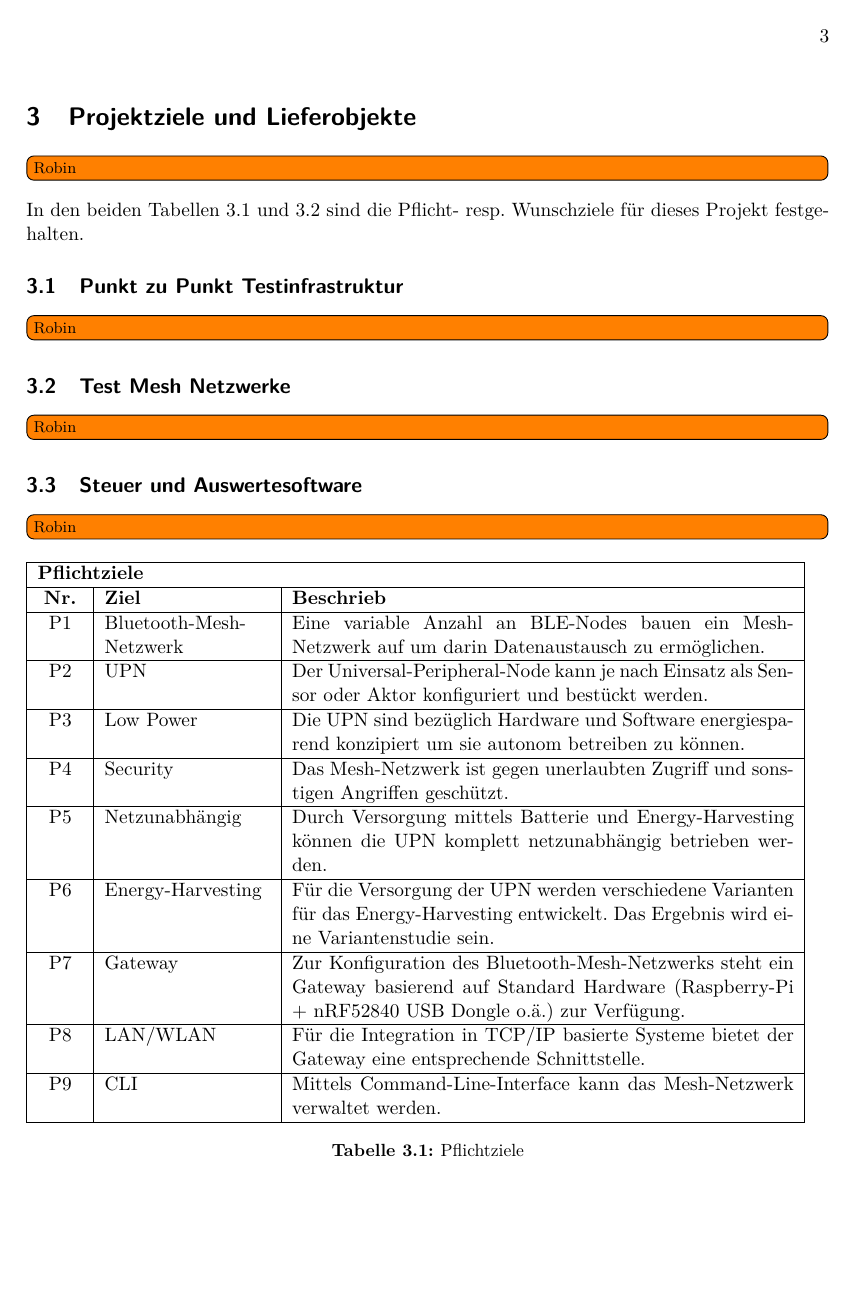
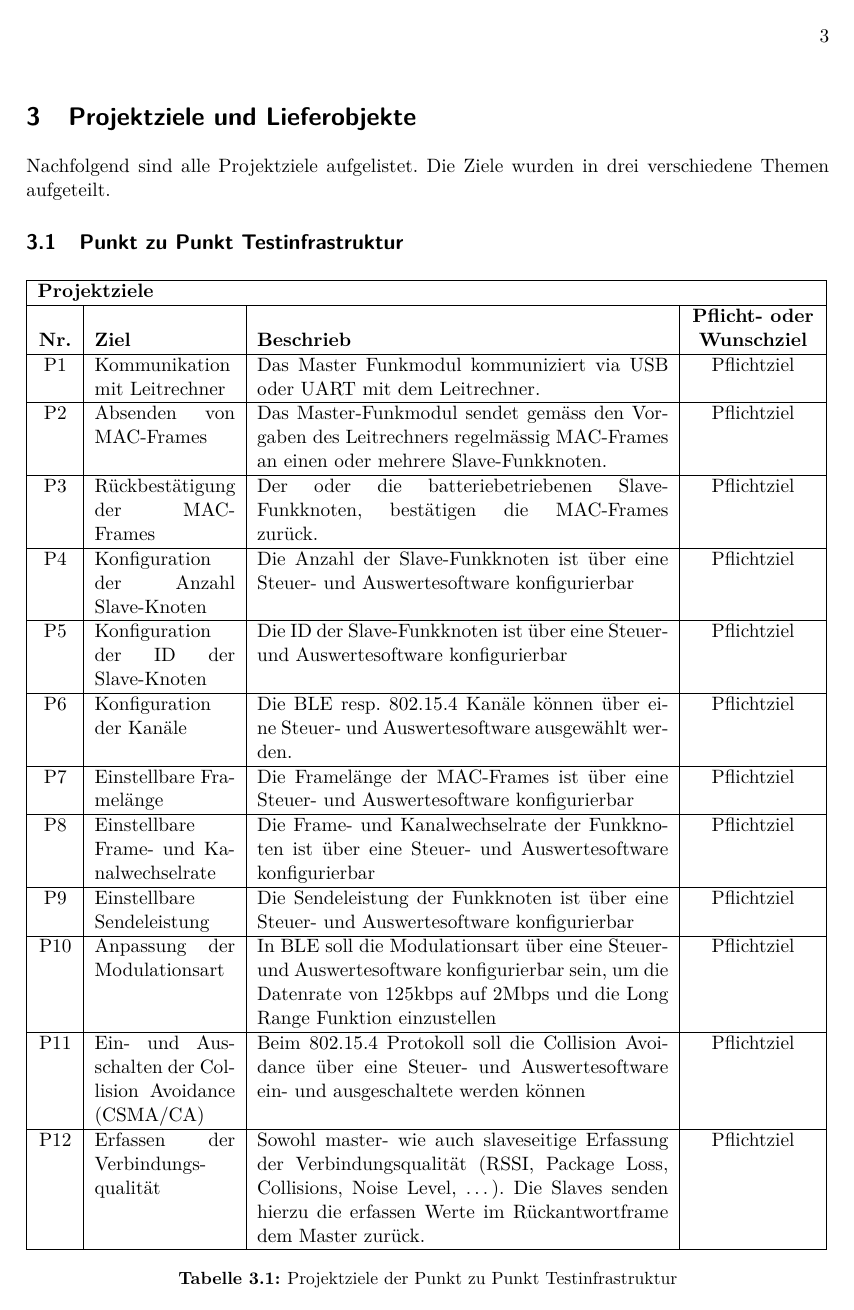
Before and after one commit to Rouben94/P6_Documents, a LaTeX document (Pflichtenheft/Pflichtenheft.tex, which reads Pflichtenheft/sections/3_0_Projektziele_und_Lieferobjekte.tex): page 5 of 16. Compiled offline with pdfLaTeX.

Commit message:
Pflichtziele und Lieferobjekte bearbeitet

```diff
--- a/Pflichtenheft/sections/3_0_Projektziele_und_Lieferobjekte.tex
+++ b/Pflichtenheft/sections/3_0_Projektziele_und_Lieferobjekte.tex
@@ -1,9 +1,39 @@
 \clearpage
 \section{Projektziele und Lieferobjekte}\label{sec:ProjektzieleundLieferobjekte}
-\todo[inline]{Robin}
 
-
-In den beiden Tabellen \ref{tab:Pflichtziele} und \ref{tab:Wunschziele} sind die Pflicht- resp. Wunschziele für dieses Projekt festgehalten.
+Nachfolgend sind alle Projektziele aufgelistet. Die Ziele wurden in drei verschiedene Themen aufgeteilt.
 
 \subsection{Punkt zu Punkt Testinfrastruktur}\label{subsec:PunktzuPunktTestinfrastruktur}
-\todo[inline]{Robin}
+
+\begin{table}[H]
+	\begin{tabular}{ | C{0.7cm} | p{2.8cm} | p{8.2cm} | C{2.5cm} |}
+		\hline
+		\multicolumn{4}{|l|}{\textbf{Projektziele}}\\ \hline
+		\textbf{Nr.}& \textbf{Ziel}& \textbf{Beschrieb}& \textbf{\begin{tabular}[b]{@{}c@{}}Pflicht- oder\\Wunschziel\end{tabular}}\\ \hline
+
+		P1 & Kommunikation mit Leitrechner & Das Master Funkmodul kommuniziert via USB oder UART mit dem Leitrechner.  & Pflichtziel\\ \hline
+
+		P2 & Absenden von MAC-Frames & Das Master-Funkmodul sendet gemäss den Vorgaben des Leitrechners regelmässig MAC-Frames an einen oder mehrere Slave-Funkknoten. & Pflichtziel\\ \hline
+
+		P3 & Rückbestätigung der MAC-Frames & Der oder die batteriebetriebenen Slave-Funkknoten, bestätigen die MAC-Frames zurück. & Pflichtziel\\ \hline
+
+		P4 & Konfiguration der Anzahl Slave-Knoten & Die Anzahl der Slave-Funkknoten ist über eine Steuer- und Auswertesoftware konfigurierbar & Pflichtziel\\ \hline
+
+		P5 & Konfiguration der ID der Slave-Knoten & Die ID der Slave-Funkknoten ist über eine Steuer- und Auswertesoftware konfigurierbar & Pflichtziel\\ \hline
+
+		P6 &Konfiguration der Kanäle & Die BLE resp. 802.15.4 Kanäle können über eine Steuer- und Auswertesoftware ausgewählt werden. & Pflichtziel\\ \hline
+
+		P7 & Einstellbare Framelänge & Die Framelänge der MAC-Frames ist über eine Steuer- und Auswertesoftware konfigurierbar & Pflichtziel\\ \hline
+
+		P8 & Einstellbare Frame- und Kanalwechselrate& Die Frame- und Kanalwechselrate der Funkknoten ist über eine Steuer- und Auswertesoftware konfigurierbar & Pflichtziel\\ \hline
+
+		P9 & Einstellbare Sendeleistung & Die Sendeleistung der Funkknoten ist über eine Steuer- und Auswertesoftware konfigurierbar & Pflichtziel\\ \hline
+
+		P10 & Anpassung der Modulationsart& In BLE soll die Modulationsart über eine Steuer- und Auswertesoftware konfigurierbar sein, um die Datenrate von 125kbps auf 2Mbps und die Long Range Funktion einzustellen & Pflichtziel\\ \hline
+
+		P11 & Ein- und Ausschalten der Collision Avoidance (CSMA/CA)& Beim 802.15.4 Protokoll soll die Collision Avoidance über eine Steuer- und Auswertesoftware ein- und ausgeschaltete werden können& Pflichtziel\\ \hline
+
+		P12 & Erfassen der Verbindungsqualität & Sowohl master- wie auch slaveseitige Erfassung der Verbindungsqualität (RSSI, Package Loss, Collisions, Noise Level, …). Die Slaves senden hierzu die erfassen Werte im Rückantwortframe dem Master zurück. & Pflichtziel\\ \hline
+
+	\end{tabular}\\
+	\caption{Projektziele der Punkt zu Punkt Testinfrastruktur}
@@ -15,3 +56,5 @@ In den beiden Tabellen \ref{tab:Pflichtziele} und \ref{tab:Wunschziele} sind die
+	\label{tab:ProjektzielederTestMeshNetzwerke}
+\end{table}
 
 \subsection{Steuer und Auswertesoftware}\label{subsec:SteuerundAuswertesoftware}
 \todo[inline]{Robin}
@@ -19,29 +74,3 @@ In den beiden Tabellen \ref{tab:Pflichtziele} und \ref{tab:Wunschziele} sind die
 
 
 
-\begin{table}[H]
-\begin{tabular}{ | C{0.9cm} | p{3.3cm} | p{10cm} |}
-	\hline
-	\multicolumn{3}{|l|}{\textbf{Pflichtziele}}\\ \hline
-\textbf{Nr.}& \textbf{Ziel}& \textbf{Beschrieb}\\ \hline
-
-P1 & Bluetooth-Mesh-Netzwerk & Eine variable Anzahl an BLE-Nodes bauen ein Mesh-Netzwerk auf um darin Datenaustausch zu ermöglichen.\\ \hline
-
-P2 & UPN & Der Universal-Peripheral-Node kann je nach Einsatz als Sensor oder Aktor konfiguriert und bestückt werden.\\ \hline
-
-P3 & Low Power & Die UPN sind bezüglich Hardware und Software energiesparend konzipiert um sie autonom betreiben zu können.\\ \hline
-
-P4 & Security & Das Mesh-Netzwerk ist gegen unerlaubten Zugriff und sonstigen Angriffen geschützt.\\ \hline
-
-P5 & Netzunabhängig & Durch Versorgung mittels Batterie und Energy-Harvesting können die UPN komplett netzunabhängig betrieben werden.\\ \hline
-
-P6 & Energy-Harvesting & Für die Versorgung der UPN werden verschiedene Varianten für das Energy-Harvesting entwickelt. Das Ergebnis wird eine Variantenstudie sein.\\ \hline
-
-P7 & Gateway & Zur Konfiguration des Bluetooth-Mesh-Netzwerks steht ein Gateway basierend auf Standard Hardware (Raspberry-Pi + nRF52840 USB Dongle o.ä.) zur Verfügung.\\ \hline
-
-P8 & LAN/WLAN & Für die Integration in TCP/IP basierte Systeme bietet der Gateway eine entsprechende Schnittstelle.\\ \hline
-
-P9 & CLI & Mittels Command-Line-Interface kann das Mesh-Netzwerk verwaltet werden.\\ \hline
-
-\end{tabular}\\
-\caption{Pflichtziele}
@@ -86,5 +77,3 @@ W12 & Versuchsaufbau Energy-Harvesting & Erfolg versprechende Energy-Harvesting-
-\label{tab:Wunschziele}
-\end{table}
 
 \clearpage
 \subsection{Lieferobjekte}\label{subsec:Lieferobjekte}
```
Also changed, not shown: Pflichtenheft/Pflichtenheft.pdf, Pflichtenheft/sections/3_0_Projektziele_und_Lieferobjekte.tex (72 more changed lines), 1 other file.
